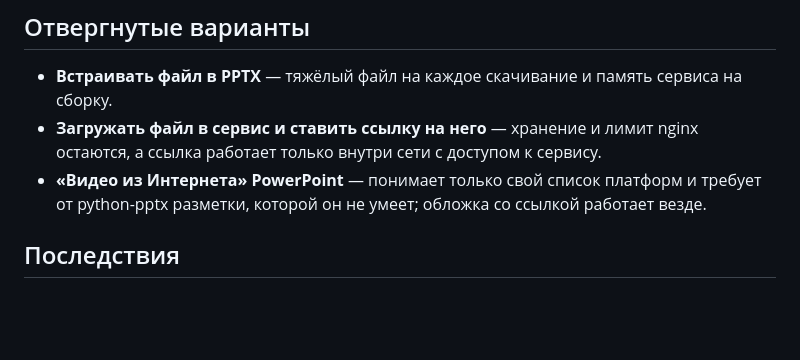
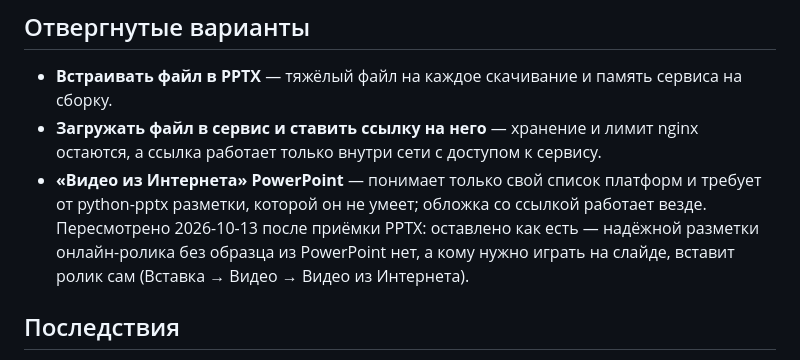
Before and after one commit to Vitvitsky/typst-deck, a Markdown page: docs/adr/0022-video-by-link-only.md, the part around the change. Drawn GitHub-style; blank space fills up the shorter version.

Commit message:
ADR 0022: видео из Интернета в PPTX пересмотрено и оставлено ссылкой
Co-Authored-By: Claude Opus 5.5 <noreply@anthropic.com>

```diff
--- a/docs/adr/0022-video-by-link-only.md
+++ b/docs/adr/0022-video-by-link-only.md
@@ -34,7 +34,9 @@ PPTX тянуло бы 200+ МБ, сборка в памяти требовал
   nginx остаются, а ссылка работает только внутри сети с доступом к сервису.
 - **«Видео из Интернета» PowerPoint** — понимает только свой список платформ и
   требует от python-pptx разметки, которой он не умеет; обложка со ссылкой
-  работает везде.
+  работает везде. Пересмотрено 2026-10-13 после приёмки PPTX: оставлено как есть —
+  надёжной разметки онлайн-ролика без образца из PowerPoint нет, а кому нужно
+  играть на слайде, вставит ролик сам (Вставка → Видео → Видео из Интернета).
 
 ## Последствия
 
```
